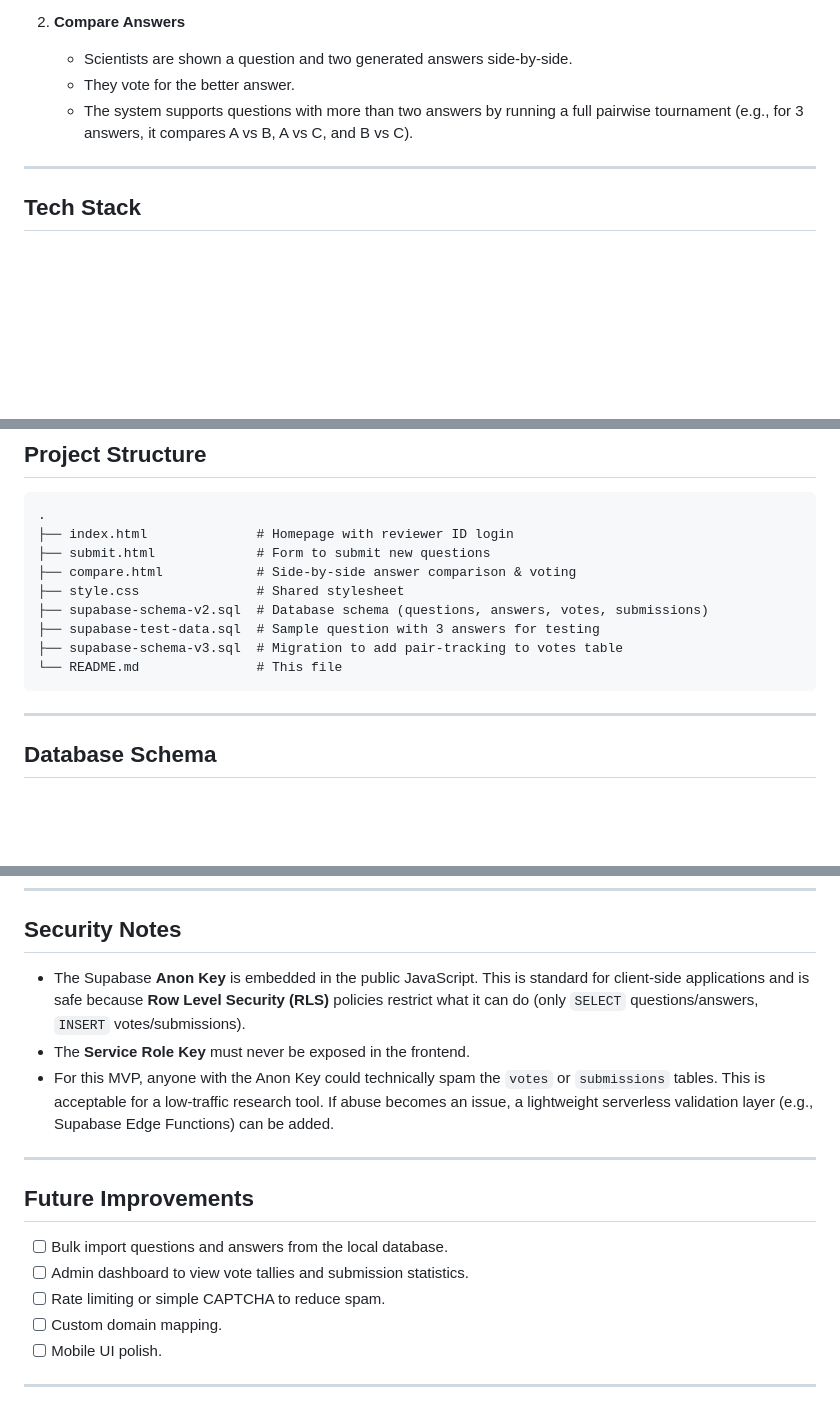
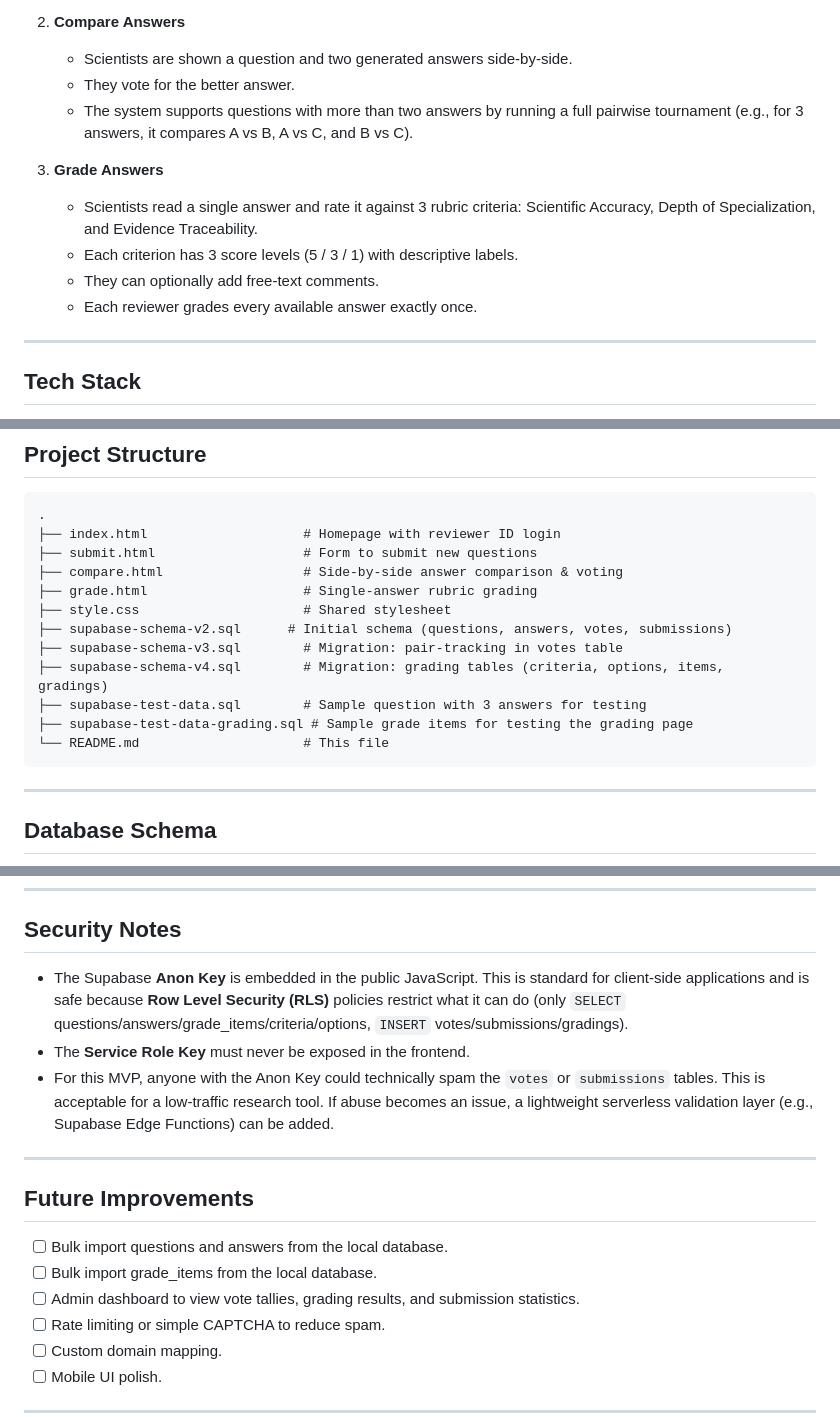
Before and after one commit to Guilherme-Coimbra/gimmI-feedback, a Markdown page: README.md, 3 parts joined by grey strips. GitHub-like rendering; blank space fills up the shorter version.

````diff
--- a/README.md
+++ b/README.md
@@ -18,6 +18,12 @@ A simple, static website for collecting structured feedback on AI-generated answ
    - They vote for the better answer.
    - The system supports questions with more than two answers by running a full pairwise tournament (e.g., for 3 answers, it compares A vs B, A vs C, and B vs C).
 
+3. **Grade Answers**
+   - Scientists read a single answer and rate it against 3 rubric criteria: Scientific Accuracy, Depth of Specialization, and Evidence Traceability.
+   - Each criterion has 3 score levels (5 / 3 / 1) with descriptive labels.
+   - They can optionally add free-text comments.
+   - Each reviewer grades every available answer exactly once.
+
 ---
 
 ## Tech Stack
@@ -33,14 +39,17 @@ A simple, static website for collecting structured feedback on AI-generated answ
 
 ```
 .
-├── index.html              # Homepage with reviewer ID login
-├── submit.html             # Form to submit new questions
-├── compare.html            # Side-by-side answer comparison & voting
-├── style.css               # Shared stylesheet
-├── supabase-schema-v2.sql  # Database schema (questions, answers, votes, submissions)
-├── supabase-test-data.sql  # Sample question with 3 answers for testing
-├── supabase-schema-v3.sql  # Migration to add pair-tracking to votes table
-└── README.md               # This file
+├── index.html                    # Homepage with reviewer ID login
+├── submit.html                   # Form to submit new questions
+├── compare.html                  # Side-by-side answer comparison & voting
+├── grade.html                    # Single-answer rubric grading
+├── style.css                     # Shared stylesheet
+├── supabase-schema-v2.sql      # Initial schema (questions, answers, votes, submissions)
+├── supabase-schema-v3.sql        # Migration: pair-tracking in votes table
+├── supabase-schema-v4.sql        # Migration: grading tables (criteria, options, items, gradings)
+├── supabase-test-data.sql        # Sample question with 3 answers for testing
+├── supabase-test-data-grading.sql # Sample grade items for testing the grading page
+└── README.md                     # This file
 ```
 
 ---
@@ -117,7 +166,7 @@ The site auto-deploys from the `main` branch via GitHub Pages. To publish change
 
 ## Security Notes
 
-- The Supabase **Anon Key** is embedded in the public JavaScript. This is standard for client-side applications and is safe because **Row Level Security (RLS)** policies restrict what it can do (only `SELECT` questions/answers, `INSERT` votes/submissions).
+- The Supabase **Anon Key** is embedded in the public JavaScript. This is standard for client-side applications and is safe because **Row Level Security (RLS)** policies restrict what it can do (only `SELECT` questions/answers/grade_items/criteria/options, `INSERT` votes/submissions/gradings).
 - The **Service Role Key** must never be exposed in the frontend.
 - For this MVP, anyone with the Anon Key could technically spam the `votes` or `submissions` tables. This is acceptable for a low-traffic research tool. If abuse becomes an issue, a lightweight serverless validation layer (e.g., Supabase Edge Functions) can be added.
 
@@ -126,7 +175,8 @@ The site auto-deploys from the `main` branch via GitHub Pages. To publish change
 ## Future Improvements
 
 - [ ] Bulk import questions and answers from the local database.
-- [ ] Admin dashboard to view vote tallies and submission statistics.
+- [ ] Bulk import grade_items from the local database.
+- [ ] Admin dashboard to view vote tallies, grading results, and submission statistics.
 - [ ] Rate limiting or simple CAPTCHA to reduce spam.
 - [ ] Custom domain mapping.
 - [ ] Mobile UI polish.
````
Also changed, not shown: other parts of README.md (+40 -0 lines).
